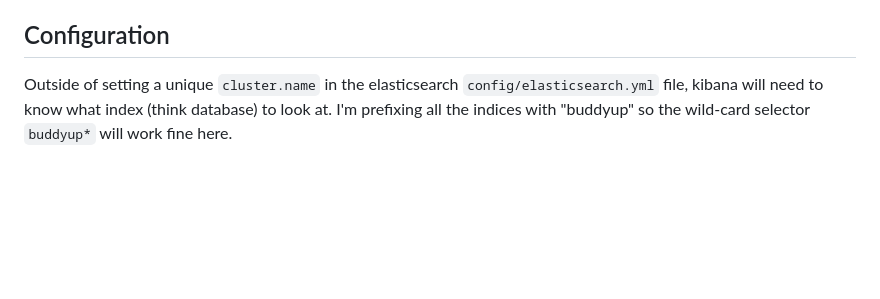
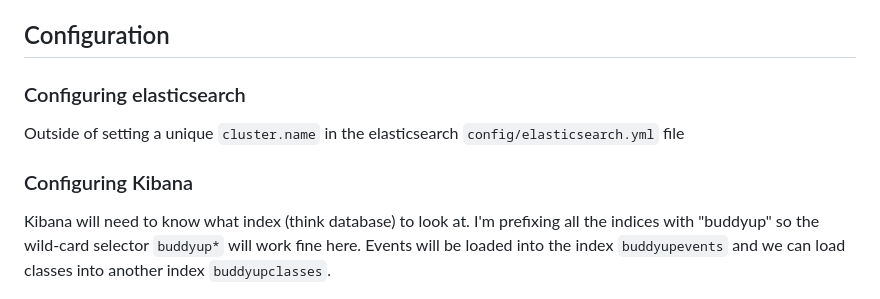
Before and after one commit to buddyup/elasticsearch-explore, a Markdown page: README.md, the part around the change printed below. GitHub-like rendering; blank space fills up the shorter version.

```diff
--- a/README.md
+++ b/README.md
@@ -30,7 +30,13 @@ If elasticsearch or kibana were running, restart them to see the installs. Prefe
 
 ## Configuration
 
-Outside of setting a unique `cluster.name` in the elasticsearch `config/elasticsearch.yml` file, kibana will need to know what index (think database) to look at. I'm prefixing all the indices with "buddyup" so the wild-card selector `buddyup*` will work fine here.
+### Configuring elasticsearch
+
+Outside of setting a unique `cluster.name` in the elasticsearch `config/elasticsearch.yml` file
+
+### Configuring Kibana
+
+Kibana will need to know what index (think database) to look at. I'm prefixing all the indices with "buddyup" so the wild-card selector `buddyup*` will work fine here. Events will be loaded into the index `buddyupevents` and we can load classes into another index `buddyupclasses`.
 
 ![kibana index](kibana_index.png)
 
```
Also changed, not shown: other parts of README.md (+29 -4 lines), marvel_indexing.png (added), timelion.png (added), timelion_config.png (added), 2 other files.
